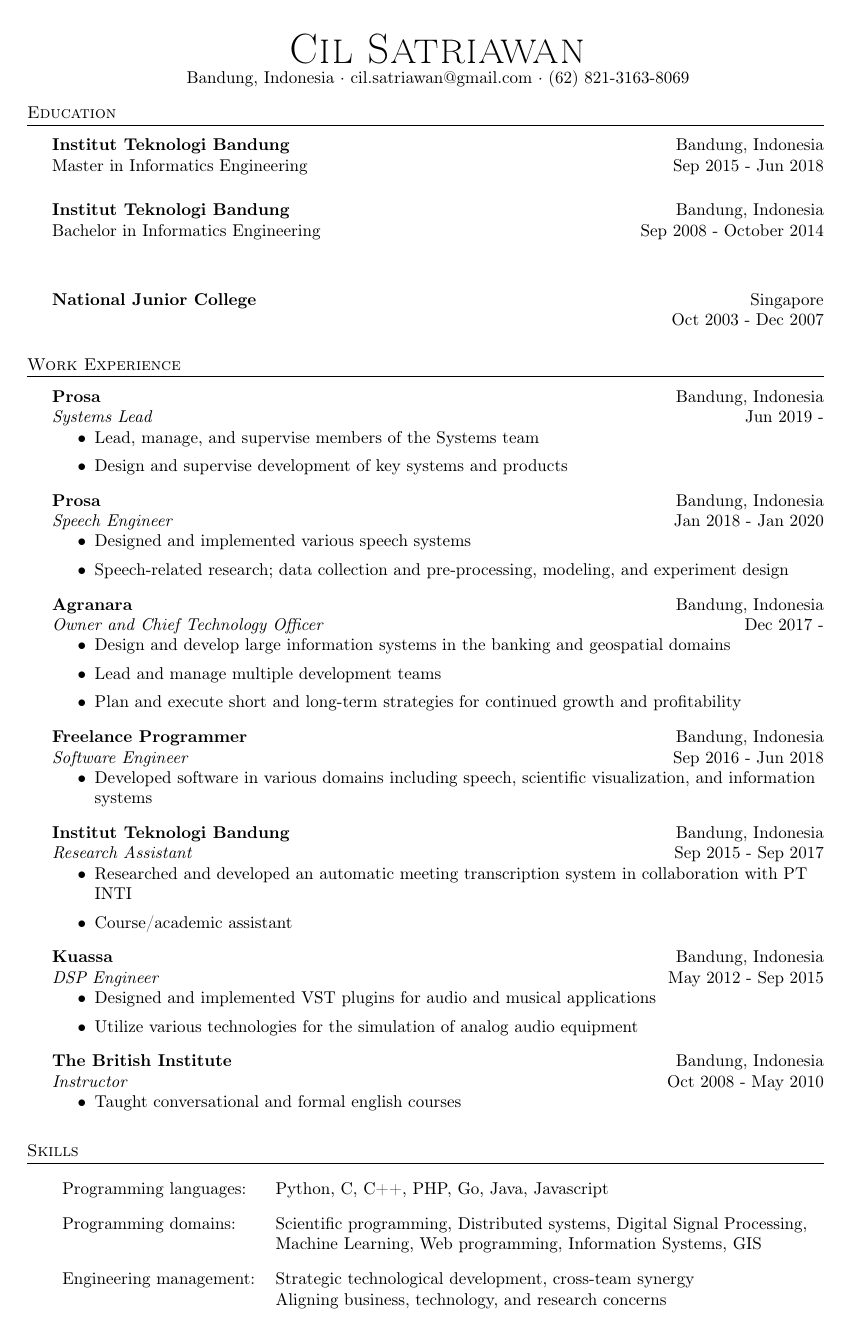
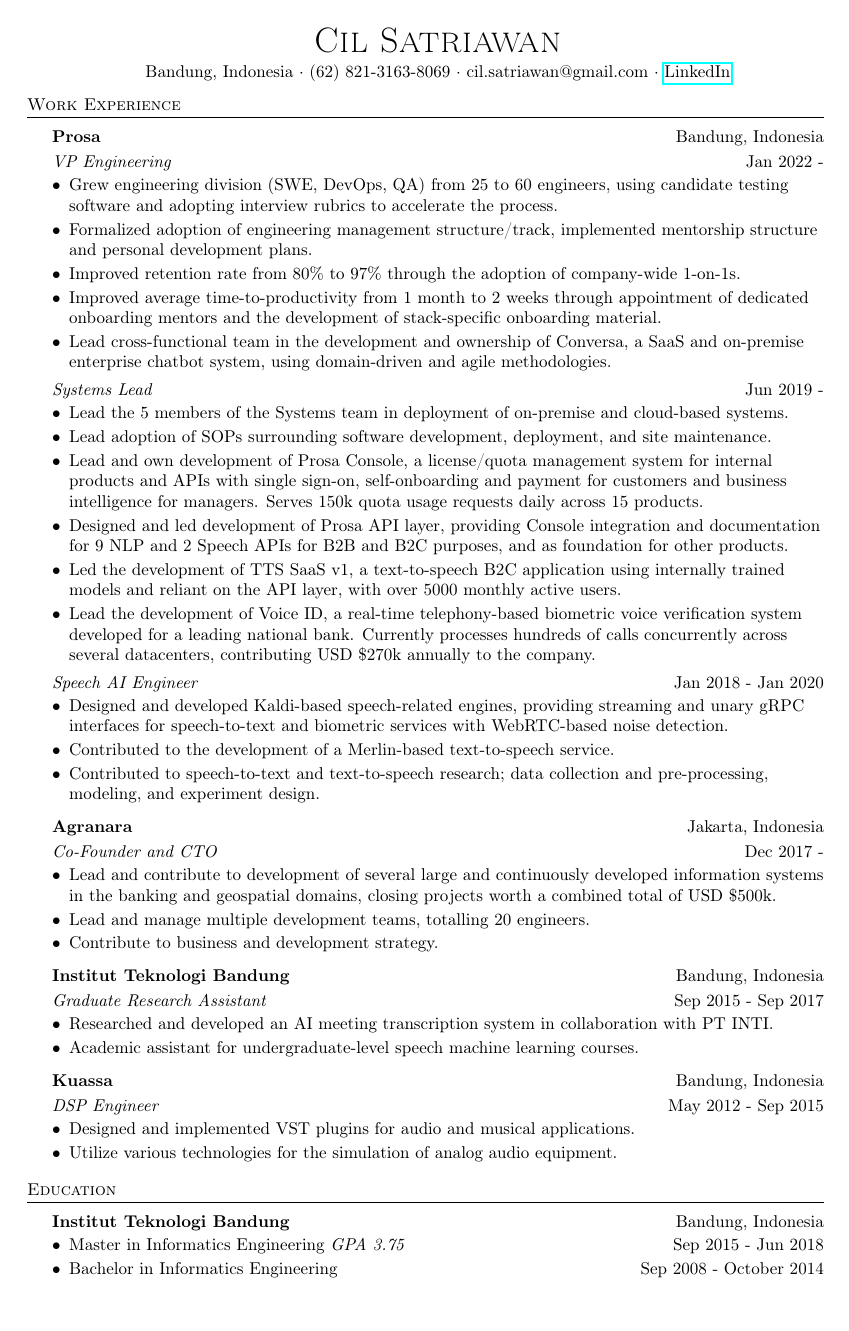
Before and after one commit to cilsat/resume, a LaTeX CV (resume.tex): page 1 of 3 before the commit and page 1 of 2 after it. Compiled offline with pdfLaTeX.

Commit message:
Commit 22-12-02

```diff
--- a/resume.tex
+++ b/resume.tex
@@ -1,8 +1,11 @@
-\documentclass[a4paper]{article}
+\documentclass{article}
+    \usepackage[a4paper]{geometry}
     \usepackage{fullpage}
     \usepackage{amsmath}
     \usepackage{amssymb}
+    \usepackage{hyperref}
     \usepackage{textcomp}
+    \usepackage{enumitem}
     \usepackage[utf8]{inputenc}
     \usepackage[T1]{fontenc}
     \textheight=10in
@@ -64,31 +67,128 @@
 }
 % END RESUME DEFINITIONS %%%%%%%%%%%%%%%%%%%%%%%
 
-    \begin{document}
+\begin{document}
 \vspace*{-40pt}
 
 
 
 %==== Profile ====%
-\vspace*{-10pt}
+\vspace*{-15pt}
 \begin{center}
-	{\Huge \scshape {Cil Satriawan}}\\
-	Bandung, Indonesia $\cdot$ cil.satriawan@gmail.com $\cdot$ (62) 821-3163-8069\\
+	{\huge \scshape {Cil Satriawan}}\\
+\vspace{1mm}
+	Bandung, Indonesia $\cdot$ (62) 821-3163-8069 $\cdot$ cil.satriawan@gmail.com
+        $\cdot$ \href{https://www.linkedin.com/in/cil-satriawan-a60601111}{LinkedIn}\\
 \end{center}
+\vspace{-1mm}
+
+%==== Work Experience ====%
+\header{Work Experience}
+\vspace{1mm}
+
+\textbf{Prosa} \hfill Bandung, Indonesia\\
+\vspace{1mm}
+
+\emph{VP Engineering} \hfill Jan 2022 -\\
+\vspace{-3mm}
+\begin{itemize}[align=left, left=0pt..1em, itemsep=-2pt]
+  \item Grew engineering division (SWE, DevOps, QA) from 25 to 60 engineers,
+    using candidate testing software and adopting interview rubrics to
+    accelerate the process.
+  \item Formalized adoption of engineering management structure/track,
+    implemented mentorship structure and personal development plans.
+  \item Improved retention rate from 80\% to 97\% through the adoption of
+    company-wide 1-on-1s.
+  \item Improved average time-to-productivity from 1 month to 2 weeks through
+    appointment of dedicated onboarding mentors and the development of
+    stack-specific onboarding material.
+  \item Lead cross-functional team in the development and ownership of
+    Conversa, a SaaS and on-premise enterprise chatbot system, using
+    domain-driven and agile methodologies.
+\end{itemize}
+\vspace{-2mm}
+
+\emph{Systems Lead} \hfill Jun 2019 -\\
+\vspace{-3mm}
+\begin{itemize}[align=left, left=0pt..1em, itemsep=-2pt]
+  \item Lead the 5 members of the Systems team in deployment of on-premise
+    and cloud-based systems.
+  \item Lead adoption of SOPs surrounding software development,
+    deployment, and site maintenance.
+  \item Lead and own development of Prosa Console, a license/quota management
+    system for internal products and APIs with single sign-on, self-onboarding
+    and payment for customers and business intelligence for managers. Serves
+    150k quota usage requests daily across 15 products.
+  \item Designed and led development of Prosa API layer, providing Console
+    integration and documentation for 9 NLP and 2 Speech APIs for B2B and B2C
+    purposes, and as foundation for other products.
+  \item Led the development of TTS SaaS v1, a text-to-speech B2C application
+    using internally trained models and reliant on the API layer, with over
+    5000 monthly active users.
+  \item Lead the development of Voice ID, a real-time telephony-based
+    biometric voice verification system developed for a leading national bank.
+    Currently processes hundreds of calls concurrently across several
+    datacenters, contributing USD \$270k annually to the company.
+\end{itemize}
+\vspace{-2mm}
+
+\emph{Speech AI Engineer} \hfill Jan 2018 - Jan 2020\\
+\vspace{-3mm}
+\begin{itemize}[align=left, left=0pt..1em, itemsep=-2pt]
+  \item Designed and developed Kaldi-based speech-related engines, providing
+    streaming and unary gRPC interfaces for speech-to-text and biometric
+    services with WebRTC-based noise detection.
+  \item Contributed to the development of a Merlin-based text-to-speech service.
+  \item Contributed to speech-to-text and text-to-speech research; data collection
+    and pre-processing, modeling, and experiment design.
+\end{itemize}
+\vspace{-1mm}
+
+\textbf{Agranara} \hfill Jakarta, Indonesia\\
+\vspace{1mm}
+\emph{Co-Founder and CTO} \hfill Dec 2017 -\\
+\vspace{-3mm}
+\begin{itemize}[align=left, left=0pt..1em, itemsep=-2pt]
+  \item Lead and contribute to development of several large and continuously
+    developed information systems in the banking and geospatial domains,
+    closing projects worth a combined total of USD \$500k.
+  \item Lead and manage multiple development teams, totalling 20 engineers.
+  \item Contribute to business and development strategy.
+\end{itemize}
+\vspace{-1mm}
+
+\textbf{Institut Teknologi Bandung} \hfill Bandung, Indonesia\\
+\vspace{1mm}
+\emph{Graduate Research Assistant} \hfill Sep 2015 - Sep 2017\\
+\vspace{-3mm}
+\begin{itemize}[align=left, left=0pt..1em, itemsep=-2pt]
+  \item Researched and developed an AI meeting transcription system in
+    collaboration with PT INTI.
+  \item Academic assistant for undergraduate-level speech machine learning courses.
+\end{itemize}
+\vspace{-1mm}
+
+\textbf{Kuassa} \hfill Bandung, Indonesia\\
+\vspace{1mm}
+\emph{DSP Engineer} \hfill May 2012 - Sep 2015\\
+\vspace{-3mm}
+\begin{itemize}[align=left, left=0pt..1em, itemsep=-2pt]
+  \item Designed and implemented VST plugins for audio and musical applications.
+  \item Utilize various technologies for the simulation of analog audio
+    equipment.
+\end{itemize}
 
 %==== Education ====%
 \header{Education}
 \vspace{1mm}
+
 \textbf{Institut Teknologi Bandung}\hfill Bandung, Indonesia\\
-Master in Informatics Engineering \hfill Sep 2015 - Jun 2018\\
-\vspace{5mm}
-\textbf{Institut Teknologi Bandung}\hfill Bandung, Indonesia\\
-Bachelor in Informatics Engineering \hfill Sep 2008 - October 2014\\
-\vspace{5mm}
-\vspace{5mm}
-\textbf{National Junior College}\hfill Singapore\\
-\hfill Oct 2003 - Dec 2007\\
-\vspace{5mm}
+\vspace{-3mm}
+\begin{itemize}[align=left, left=0pt..1em, itemsep=-2pt]
+  \item Master in Informatics Engineering \textit{GPA 3.75} \hfill Sep 2015 - Jun 2018
+  \item Bachelor in Informatics Engineering \hfill Sep 2008 - October 2014
+\end{itemize}
+% \vspace{-2mm}
+% \textbf{National Junior College}\hfill Singapore\\
+% \hfill Oct 2003 - Dec 2007\\
 
-%==== Experience ====%
-\header{Work Experience}
@@ -96,56 +204 @@
 
-\textbf{Prosa} \hfill Bandung, Indonesia\\
-\textit{Systems Lead} \hfill Jun 2019 -\\
-\vspace{-3mm}
-\begin{itemize} \itemsep 1pt
-  \item Lead, manage, and supervise members of the Systems team
-  \item Design and supervise development of key systems and products
-\end{itemize}
-\textbf{Prosa} \hfill Bandung, Indonesia\\
-\textit{Speech Engineer} \hfill Jan 2018 - Jan 2020\\
-\vspace{-3mm}
-\begin{itemize} \itemsep 1pt
-  \item Designed and implemented various speech systems
-  \item Speech-related research; data collection and pre-processing, modeling,
-    and experiment design
-\end{itemize}
-\textbf{Agranara} \hfill Bandung, Indonesia\\
-\textit{Owner and Chief Technology Officer} \hfill Dec 2017 -\\
-\vspace{-3mm}
-\begin{itemize} \itemsep 1pt
-	\item Design and develop large information systems in the banking and
-    geospatial domains
-  \item Lead and manage multiple development teams
-  \item Plan and execute short and long-term strategies for continued growth and
-    profitability
-\end{itemize}
-\textbf{Freelance Programmer} \hfill Bandung, Indonesia\\
-\textit{Software Engineer} \hfill Sep 2016 - Jun 2018\\
-\vspace{-3mm}
-\begin{itemize} \itemsep 1pt
-	\item Developed software in various domains including speech, scientific
-    visualization, and information systems
-\end{itemize}
-\textbf{Institut Teknologi Bandung} \hfill Bandung, Indonesia\\
-\textit{Research Assistant} \hfill Sep 2015 - Sep 2017\\
-\vspace{-3mm}
-\begin{itemize} \itemsep 1pt
-  \item Researched and developed an automatic meeting transcription system in
-    collaboration with PT INTI
-  \item Course/academic assistant
-\end{itemize}
-\textbf{Kuassa} \hfill Bandung, Indonesia\\
-\textit{DSP Engineer} \hfill May 2012 - Sep 2015\\
-\vspace{-3mm}
-\begin{itemize} \itemsep 1pt
-	\item Designed and implemented VST plugins for audio and musical applications
-  \item Utilize various technologies for the simulation of analog audio
-    equipment
-\end{itemize}
-\textbf{The British Institute} \hfill Bandung, Indonesia\\
-\textit{Instructor} \hfill Oct 2008 - May 2010\\
-\vspace{-3mm}
-\begin{itemize} \itemsep 1pt
-	\item Taught conversational and formal english courses
-\end{itemize}
-\vspace{3mm}
@@ -152,15 +208 @@
 
-\header{Skills}
-\vspace{3mm}
-\begin{tabular}{ l l }
-\vspace{3mm}
-	Programming languages: & Python, C, C++, PHP, Go, Java, Javascript \\
-	Programming domains:   & Scientific programming, Distributed systems,
-  Digital Signal Processing, \\
-\vspace{3mm}
-                         & Machine Learning, Web programming, Information
-                         Systems, GIS \\
-  Engineering management:& Strategic technological development, cross-team
-                        synergy\\
-\vspace{3mm}
-                         & Aligning business, technology, and research concerns
@@ -168,2 +213 @@
 \end{tabular}
-\vspace{5mm}
@@ -175,2 +214,0 @@
-\vspace{1mm}
-A scalable surveillance platform that allows users to add feeds/videos and apply
@@ -251,0 +220 @@
+International Journal of Electrical Engineering and Informatics.\\
```
Also changed, not shown: cv.tex (added, +287 -0 lines), resume-id.tex (+4 -4 lines), resume.tex (108 more changed lines).
